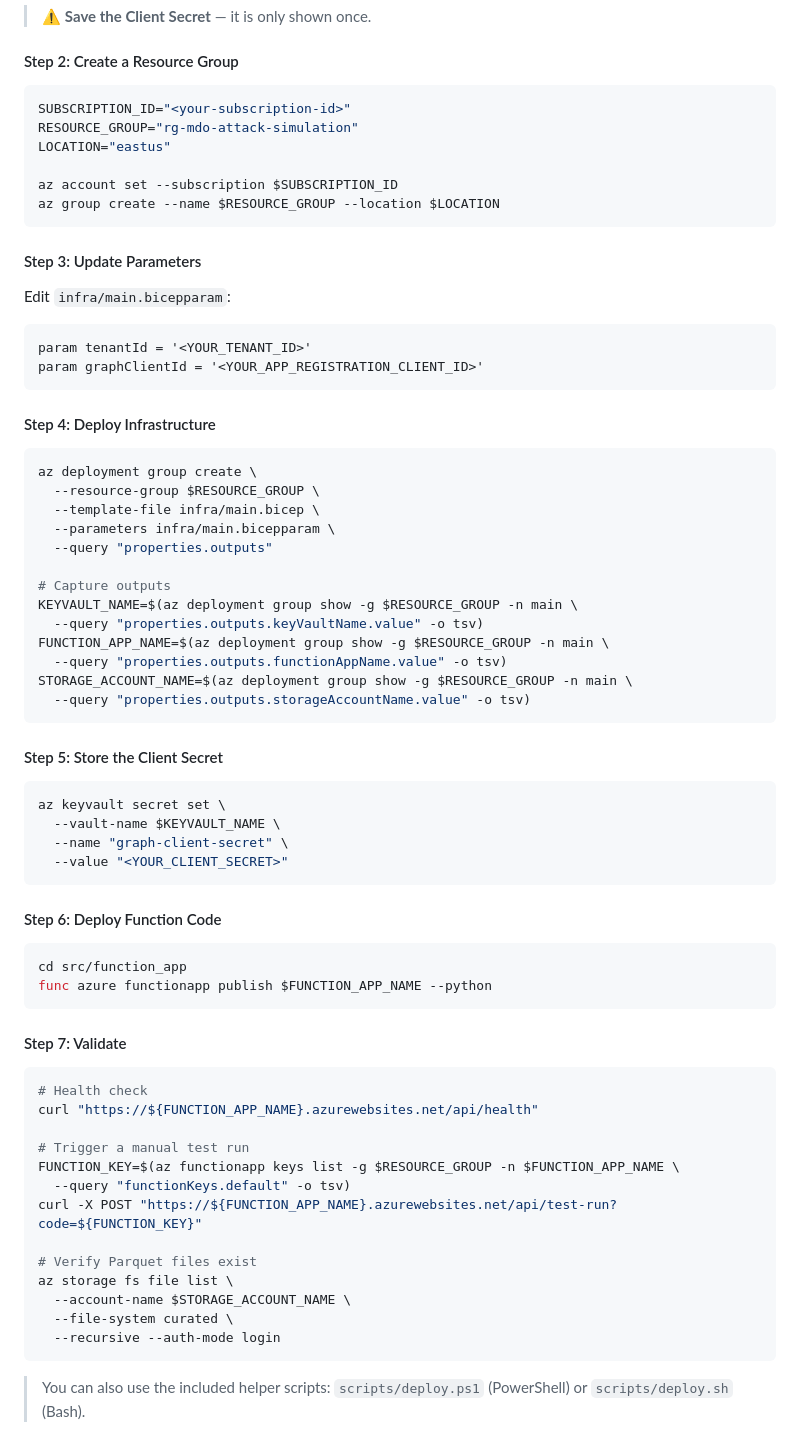
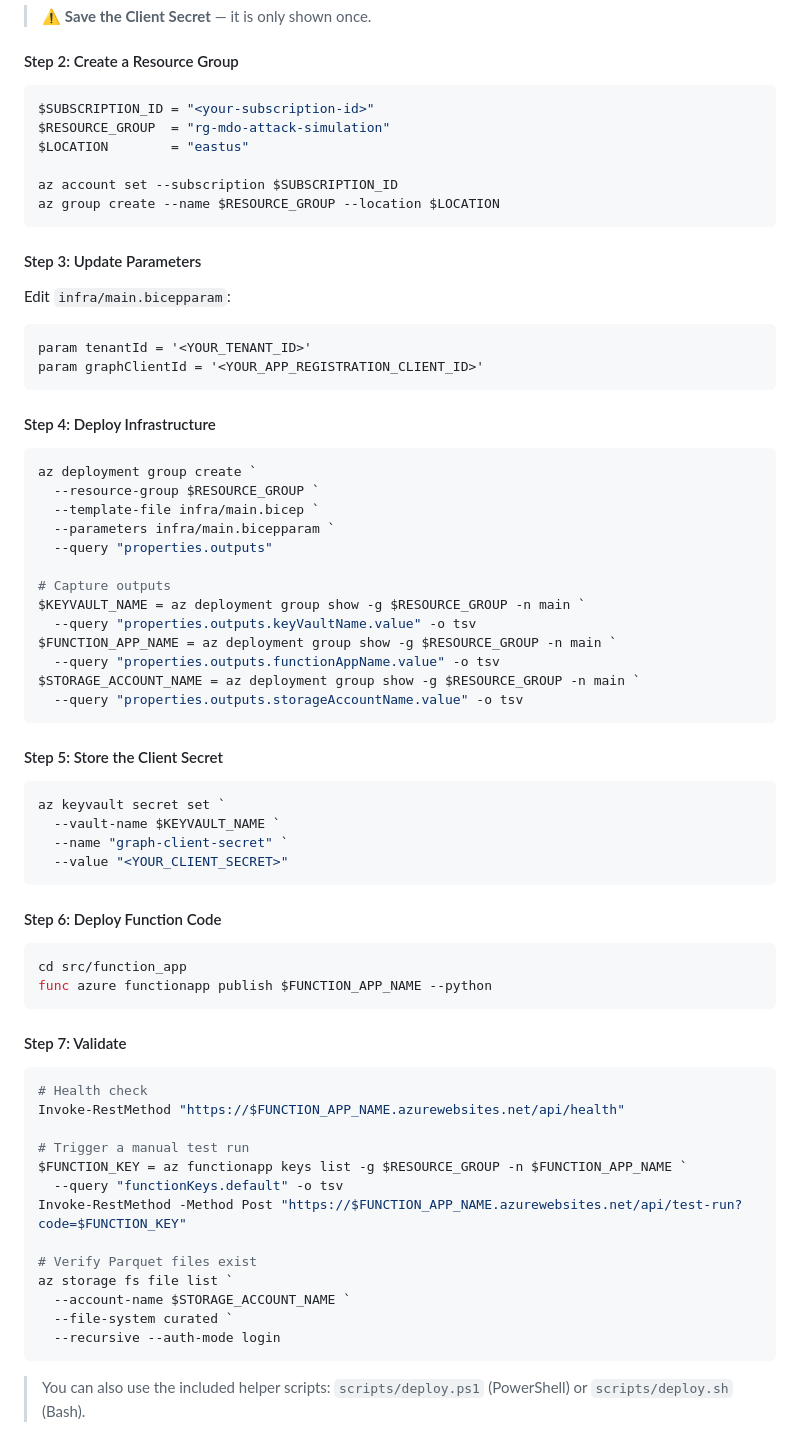
Before and after one commit to Contosec-EMU/MDOAttackSimulation-PowerBI, a Markdown page: README.md, the part around the change. Drawn GitHub-style.

Commit message:
fix: make CLI deployment steps consistently PowerShell

````diff
--- a/README.md
+++ b/README.md
@@ -162,10 +162,10 @@ Write-Host "Tenant ID: $(az account show --query tenantId -o tsv)"
 
 #### Step 2: Create a Resource Group
 
-```bash
-SUBSCRIPTION_ID="<your-subscription-id>"
-RESOURCE_GROUP="rg-mdo-attack-simulation"
-LOCATION="eastus"
+```powershell
+$SUBSCRIPTION_ID = "<your-subscription-id>"
+$RESOURCE_GROUP  = "rg-mdo-attack-simulation"
+$LOCATION        = "eastus"
 
 az account set --subscription $SUBSCRIPTION_ID
 az group create --name $RESOURCE_GROUP --location $LOCATION
@@ -182,53 +182,53 @@ param graphClientId = '<YOUR_APP_REGISTRATION_CLIENT_ID>'
 
 #### Step 4: Deploy Infrastructure
 
-```bash
-az deployment group create \
-  --resource-group $RESOURCE_GROUP \
-  --template-file infra/main.bicep \
-  --parameters infra/main.bicepparam \
+```powershell
+az deployment group create `
+  --resource-group $RESOURCE_GROUP `
+  --template-file infra/main.bicep `
+  --parameters infra/main.bicepparam `
   --query "properties.outputs"
 
 # Capture outputs
-KEYVAULT_NAME=$(az deployment group show -g $RESOURCE_GROUP -n main \
-  --query "properties.outputs.keyVaultName.value" -o tsv)
-FUNCTION_APP_NAME=$(az deployment group show -g $RESOURCE_GROUP -n main \
-  --query "properties.outputs.functionAppName.value" -o tsv)
-STORAGE_ACCOUNT_NAME=$(az deployment group show -g $RESOURCE_GROUP -n main \
-  --query "properties.outputs.storageAccountName.value" -o tsv)
+$KEYVAULT_NAME = az deployment group show -g $RESOURCE_GROUP -n main `
+  --query "properties.outputs.keyVaultName.value" -o tsv
+$FUNCTION_APP_NAME = az deployment group show -g $RESOURCE_GROUP -n main `
+  --query "properties.outputs.functionAppName.value" -o tsv
+$STORAGE_ACCOUNT_NAME = az deployment group show -g $RESOURCE_GROUP -n main `
+  --query "properties.outputs.storageAccountName.value" -o tsv
 ```
 
 #### Step 5: Store the Client Secret
 
-```bash
-az keyvault secret set \
-  --vault-name $KEYVAULT_NAME \
-  --name "graph-client-secret" \
+```powershell
+az keyvault secret set `
+  --vault-name $KEYVAULT_NAME `
+  --name "graph-client-secret" `
   --value "<YOUR_CLIENT_SECRET>"
 ```
 
 #### Step 6: Deploy Function Code
 
-```bash
+```powershell
 cd src/function_app
 func azure functionapp publish $FUNCTION_APP_NAME --python
 ```
 
 #### Step 7: Validate
 
-```bash
+```powershell
 # Health check
-curl "https://${FUNCTION_APP_NAME}.azurewebsites.net/api/health"
+Invoke-RestMethod "https://$FUNCTION_APP_NAME.azurewebsites.net/api/health"
 
 # Trigger a manual test run
-FUNCTION_KEY=$(az functionapp keys list -g $RESOURCE_GROUP -n $FUNCTION_APP_NAME \
-  --query "functionKeys.default" -o tsv)
-curl -X POST "https://${FUNCTION_APP_NAME}.azurewebsites.net/api/test-run?code=${FUNCTION_KEY}"
+$FUNCTION_KEY = az functionapp keys list -g $RESOURCE_GROUP -n $FUNCTION_APP_NAME `
+  --query "functionKeys.default" -o tsv
+Invoke-RestMethod -Method Post "https://$FUNCTION_APP_NAME.azurewebsites.net/api/test-run?code=$FUNCTION_KEY"
 
 # Verify Parquet files exist
-az storage fs file list \
-  --account-name $STORAGE_ACCOUNT_NAME \
-  --file-system curated \
+az storage fs file list `
+  --account-name $STORAGE_ACCOUNT_NAME `
+  --file-system curated `
   --recursive --auth-mode login
 ```
 
````
